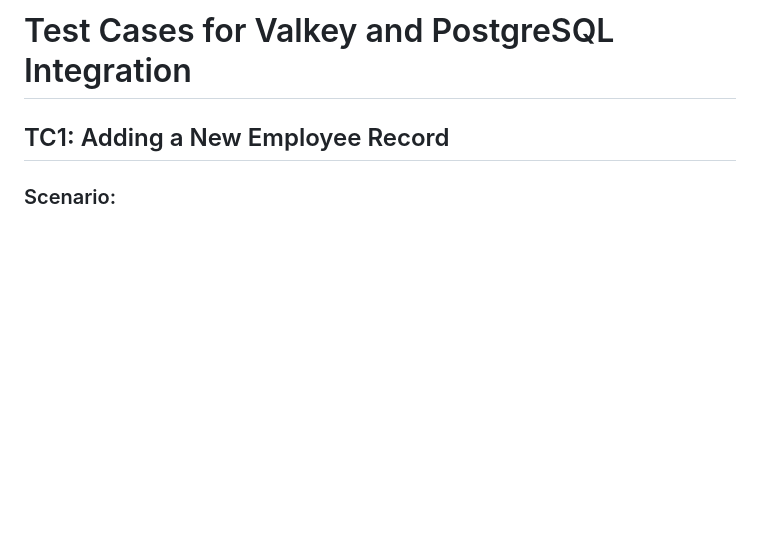
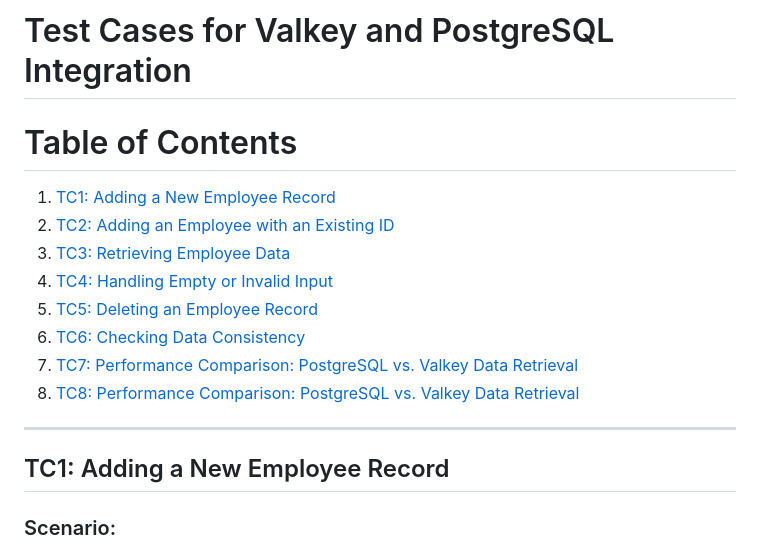
Before and after one commit to Antar365/Flask_postgres_valkey, a Markdown page: test-case-result.md, the part around the change. Drawn GitHub-style; blank space fills up the shorter version.

Commit message:
Updated test cases and results

```diff
--- a/test-case-result.md
+++ b/test-case-result.md
@@ -1,4 +1,16 @@
 # Test Cases for Valkey and PostgreSQL Integration
+# Table of Contents
+
+1. [TC1: Adding a New Employee Record](#tc1-adding-a-new-employee-record)
+2. [TC2: Adding an Employee with an Existing ID](#tc2-adding-an-employee-with-an-existing-id)
+3. [TC3: Retrieving Employee Data](#tc3-retrieving-employee-data)
+4. [TC4: Handling Empty or Invalid Input](#tc4-handling-empty-or-invalid-input)
+5. [TC5: Deleting an Employee Record](#tc5-deleting-an-employee-record)
+6. [TC6: Checking Data Consistency](#tc6-checking-data-consistency)
+7. [TC7: Performance Comparison: PostgreSQL vs. Valkey Data Retrieval](#tc7-performance-comparison-postgresql-vs-valkey-data-retrieval)
+8. [TC8: Performance Comparison: PostgreSQL vs. Valkey Data Retrieval](#tc8-performance-comparison-postgresql-vs-valkey-data-retrieval)
+
+---
 
 ## TC1: Adding a New Employee Record
 
```
Also changed, not shown: test-case.md (+12 -0 lines).
